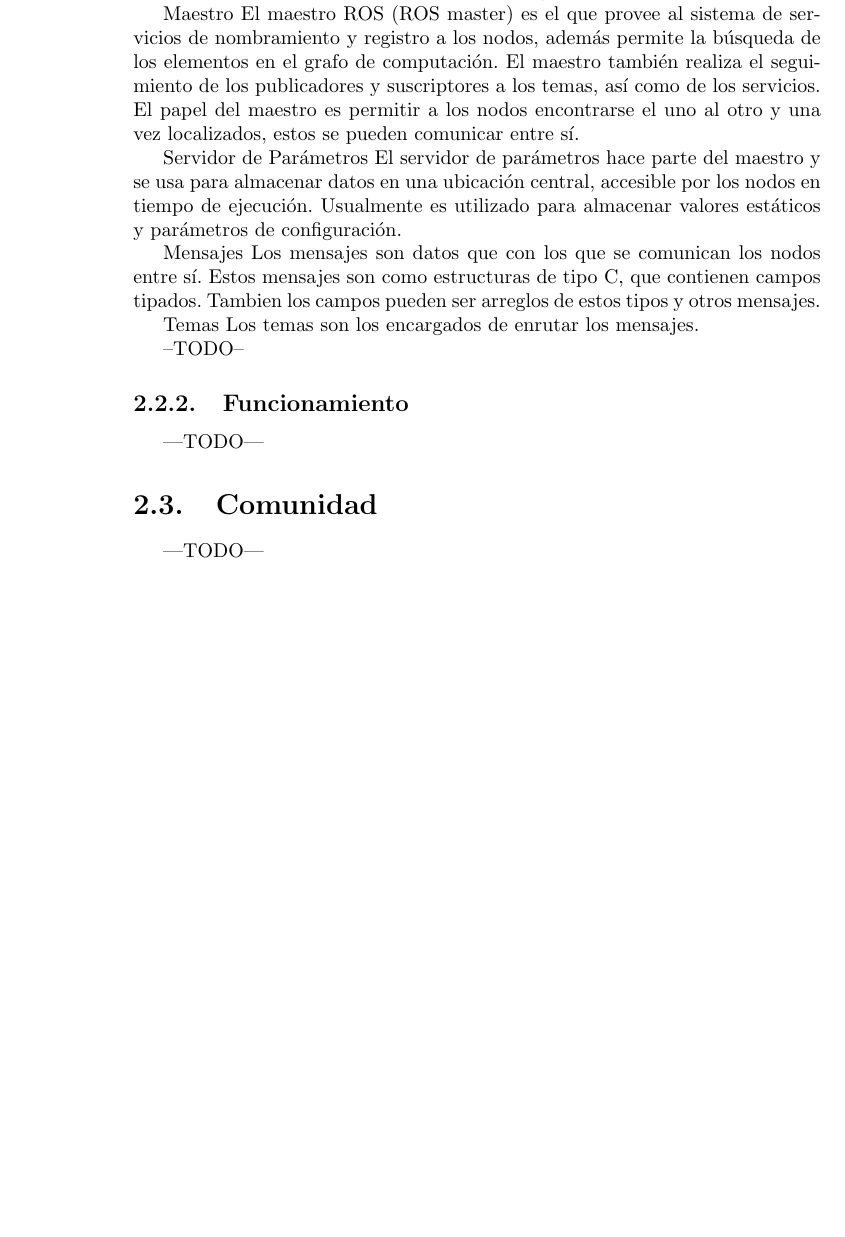
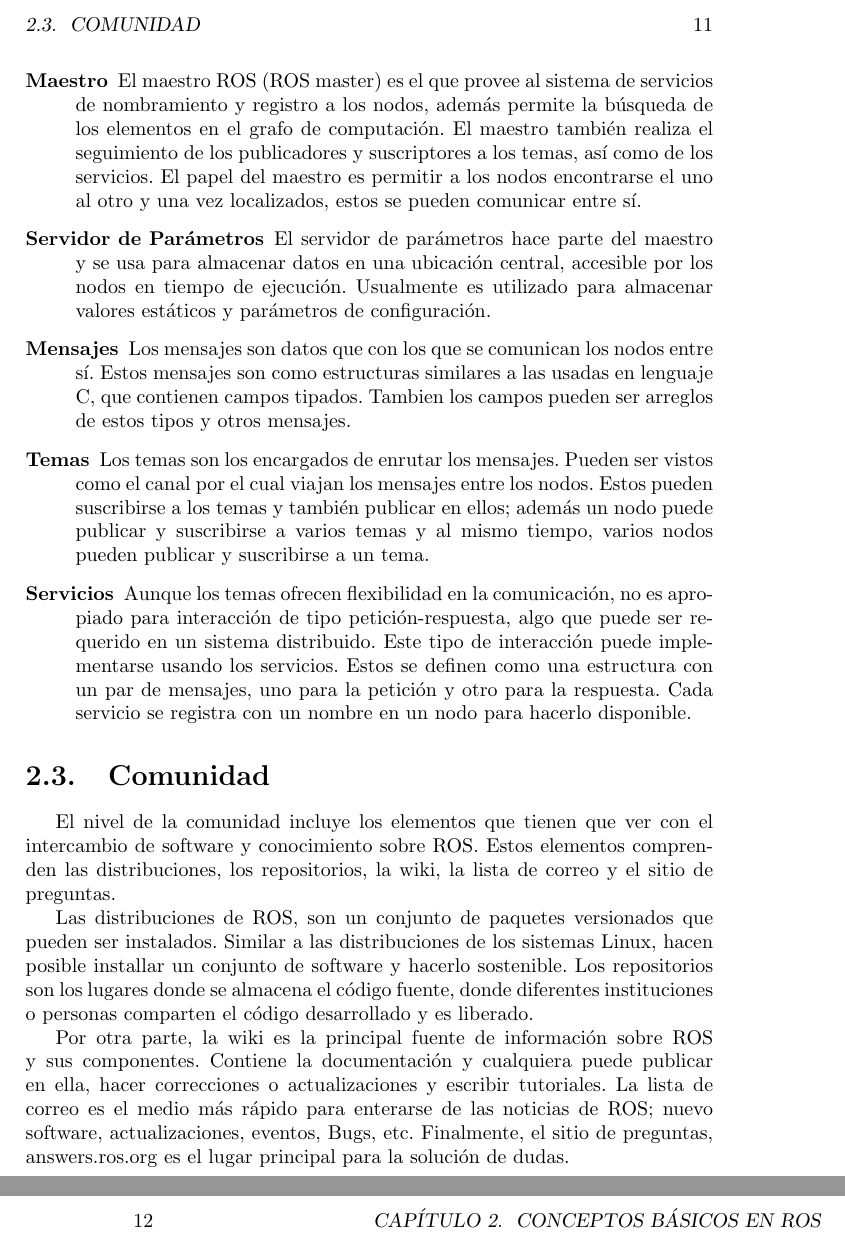
Before and after one commit to gustavovelascoh/ros-guide, a LaTeX book (ROS_guide-ES.tex, which reads CH2-ES.tex): part of page 10 of 13 before the commit and two parts of pages 11 and 12 of 15 after it, the two joined at a grey line, cut at the place of the change, the shorter picture padded with empty space. Compiled offline with pdfLaTeX.

Commit message:
Finished Chapter 2

```diff
--- a/CH2-ES.tex
+++ b/CH2-ES.tex
@@ -15 +46,0 @@ Nodos:
-Los nodos son los procesos que se ejecutan, estos se comunican entre sí usando los temas para la transmisión de los mensajes, también usan invocación de servicios y usando el servidor de parámetros. Los nodos están pensados para ser granulares, es decir, un sistema para controlar un robot suele posee muchos nodos; Un nodo puede controlar el sensor láser, otro nodo controla los motores, otro nodo puede realizar la localización, otro nodo realiza la planeación de rutas y otro nodo puede controlar la representación gráfica del sistema.
@@ -16,19 +52,34 @@ Los nodos son los procesos que se ejecutan, estos se comunican entre sí usando
+\item[Maestro]
+{
+El maestro ROS (ROS master) es el que provee al sistema de servicios de nombramiento  y registro a los nodos, además permite la búsqueda de los elementos en el grafo de computación. El maestro también realiza el seguimiento de los publicadores y suscriptores a los temas, así como de los servicios. El papel del maestro es permitir a los nodos encontrarse el uno al otro y una vez localizados, estos se pueden comunicar entre sí.
+}
+\item[Servidor de Parámetros]
+{
+El servidor de parámetros hace parte del maestro y se usa para almacenar datos en una ubicación central, accesible por los nodos en tiempo de ejecución. Usualmente es utilizado para almacenar valores estáticos y parámetros de configuración.
+}
+\item[Mensajes]
+{
+Los mensajes son datos que con los que se comunican los nodos entre sí. Estos mensajes son como estructuras similares a las usadas en lenguaje C, que contienen campos tipados. Tambien los campos pueden ser arreglos de estos tipos y otros mensajes.
+}
 
-Maestro
-El maestro ROS (ROS master) es el que provee al sistema de servicios de nombramiento  y registro a los nodos, además permite la búsqueda de los elementos en el grafo de computación. El maestro también realiza el seguimiento de los publicadores y suscriptores a los temas, así como de los servicios. El papel del maestro es permitir a los nodos encontrarse el uno al otro y una vez localizados, estos se pueden comunicar entre sí.
+\item[Temas]
+{
+Los temas son los encargados de enrutar los mensajes. Pueden ser vistos como el canal por el cual viajan los mensajes entre los nodos. Estos pueden suscribirse a los temas y también publicar en ellos; además un nodo puede publicar y suscribirse a varios temas y al mismo tiempo, varios nodos pueden publicar y suscribirse a un tema.
+}
+\item[Servicios]
+{
+Aunque los temas ofrecen flexibilidad en la comunicación, no es apropiado para interacción de tipo petición-respuesta, algo que puede ser requerido en un sistema distribuido. Este tipo de interacción puede implementarse usando los servicios. Estos se definen como una estructura con un par de mensajes, uno para la petición y otro para la respuesta. Cada servicio se registra con un nombre en un nodo para hacerlo disponible.
+}
+\end{description}
 
-Servidor de Parámetros
-El servidor de parámetros hace parte del maestro y se usa para almacenar datos en una ubicación central, accesible por los nodos en tiempo de ejecución. Usualmente es utilizado para almacenar valores estáticos y parámetros de configuración.
+%--TODO--
 
-Mensajes
-Los mensajes son datos que con los que se comunican los nodos entre sí. Estos mensajes son como estructuras de tipo C, que contienen campos tipados. Tambien los campos pueden ser arreglos de estos tipos y otros mensajes.
+%\subsection{Funcionamiento}
+%---TODO---
+\section{Comunidad}
 
-Temas
-Los temas son los encargados de enrutar los mensajes.
+El nivel de la comunidad incluye los elementos que tienen que ver con el intercambio de software y conocimiento sobre ROS. Estos elementos comprenden las distribuciones, los repositorios, la wiki, la lista de correo y el sitio de preguntas.
 
---TODO--
+Las distribuciones de ROS, son un conjunto de paquetes versionados  que pueden ser instalados. Similar a las distribuciones de los sistemas Linux, hacen posible installar un conjunto de software y hacerlo sostenible. Los repositorios son los lugares donde se almacena el código fuente, donde diferentes instituciones o personas comparten el código desarrollado y es liberado.
 
-\subsection{Funcionamiento}
----TODO---
-\section{Comunidad}
----TODO---
+Por otra parte, la wiki es la principal fuente de información sobre ROS y sus componentes. Contiene la documentación y cualquiera puede publicar en ella, hacer correcciones o actualizaciones y escribir tutoriales. La lista de correo es el medio más rápido para enterarse de las noticias de ROS; nuevo software, actualizaciones, eventos, Bugs, etc. Finalmente, el sitio de preguntas, answers.ros.org es el lugar principal para la solución de dudas.
```
Also changed, not shown: ROS_guide-ES.pdf (added), CH2-ES.tex (45 more changed lines), 1 other file.
